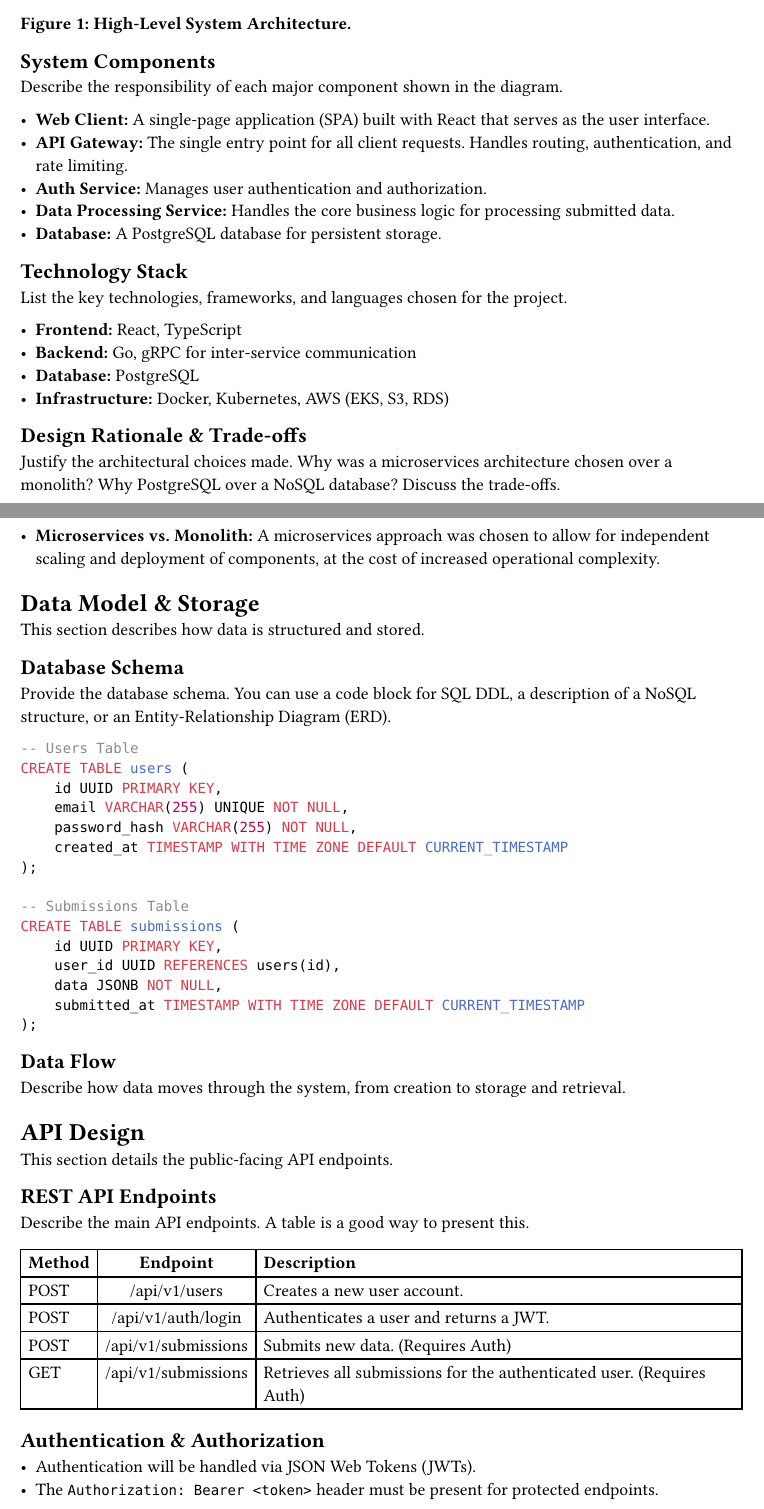
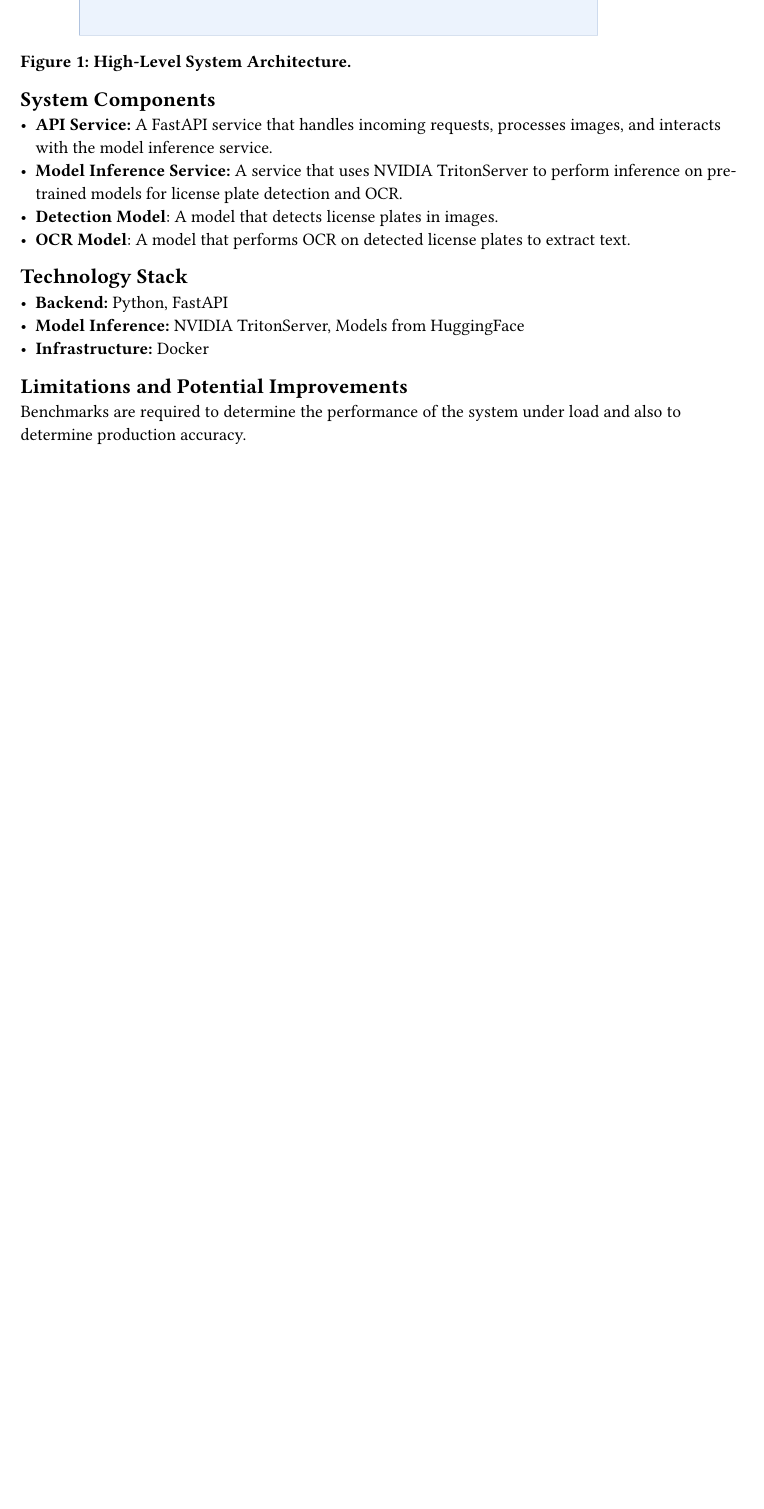
Before and after one commit to ngngardner/viroc, a Typst document (docs/main.typ): two parts of pages 5 and 6 of 7 before the commit and part of page 5 of 5 after it, the two joined at a grey line, cut so that both start at the same text, the shorter picture padded with empty space. The pictures show the PDF file docs/main.pdf that the author committed with the source.

Commit message:
docs: main system design

````diff
--- a/docs/main.typ
+++ b/docs/main.typ
@@ -81 +87,2 @@ List the primary goals of the system. These should be specific, measurable, achi
 
+- *Goal 1:* To provide a scalable platform for vehicle license plate detection and OCR.
@@ -91,2 +95,3 @@ Clearly state what is out of scope for this system or this version of the design
+pre-trained models for license plate detection and OCR.
 
 == Glossary
@@ -131,5 +124,6 @@ Describe the quality attributes and constraints of the system.
 
 // == Section 3: High-Level Architecture ==
+#pagebreak()
 = High-Level Architecture
 #label("sec:architecture")
 
@@ -144,64 +135,17 @@ Provide a diagram illustrating the main components and their interactions.
 *Figure 1: High-Level System Architecture.*
 
 == System Components
-Describe the responsibility of each major component shown in the diagram.
 
-- *Web Client:* A single-page application (SPA) built with React that serves as the user interface.
-- *API Gateway:* The single entry point for all client requests. Handles routing, authentication, and rate limiting.
-- *Auth Service:* Manages user authentication and authorization.
-- *Data Processing Service:* Handles the core business logic for processing submitted data.
-- *Database:* A PostgreSQL database for persistent storage.
+- *API Service:* A FastAPI service that handles incoming requests, processes images, and interacts with the model inference service.
+- *Model Inference Service:* A service that uses NVIDIA TritonServer to perform inference on pre-trained models for license plate detection and OCR.
+- *Detection Model*: A model that detects license plates in images.
+- *OCR Model*: A model that performs OCR on detected license plates to extract text.
 
 == Technology Stack
-List the key technologies, frameworks, and languages chosen for the project.
 
-- *Frontend:* React, TypeScript
-- *Backend:* Go, gRPC for inter-service communication
-- *Database:* PostgreSQL
-- *Infrastructure:* Docker, Kubernetes, AWS (EKS, S3, RDS)
+- *Backend:* Python, FastAPI
+- *Model Inference:* NVIDIA TritonServer, Models from HuggingFace
+- *Infrastructure:* Docker
 
-== Design Rationale & Trade-offs
-Justify the architectural choices made. Why was a microservices architecture chosen over a monolith? Why PostgreSQL over a NoSQL database? Discuss the trade-offs.
+== Limitations and Potential Improvements
 
-- *Microservices vs. Monolith:* A microservices approach was chosen to allow for independent scaling and deployment of components, at the cost of increased operational complexity.
-
-// == Section 4: Data Model & Storage ==
-= Data Model & Storage
-#label("sec:data_model")
-
-This section describes how data is structured and stored.
-
-== Database Schema
-Provide the database schema. You can use a code block for SQL DDL, a description of a NoSQL structure, or an Entity-Relationship Diagram (ERD).
-
-```sql
--- Users Table
-CREATE TABLE users (
-    id UUID PRIMARY KEY,
-    email VARCHAR(255) UNIQUE NOT NULL,
-    password_hash VARCHAR(255) NOT NULL,
-    created_at TIMESTAMP WITH TIME ZONE DEFAULT CURRENT_TIMESTAMP
-);
-
--- Submissions Table
-CREATE TABLE submissions (
-    id UUID PRIMARY KEY,
-    user_id UUID REFERENCES users(id),
-    data JSONB NOT NULL,
-    submitted_at TIMESTAMP WITH TIME ZONE DEFAULT CURRENT_TIMESTAMP
-);
-```
-
-== Data Flow
-Describe how data moves through the system, from creation to storage and retrieval.
-
-// == Section 5: API Design ==
-= API Design
-#label("sec:api_design")
-
-This section details the public-facing API endpoints.
-
-== REST API Endpoints
-Describe the main API endpoints. A table is a good way to present this.
-
-#table(
@@ -211,14 +152,2 @@ Describe the main API endpoints. A table is a good way to present this.
-  [*Method*], [*Endpoint*], [*Description*],
-  [POST], [/api/v1/users], [Creates a new user account.],
-  [POST], [/api/v1/auth/login], [Authenticates a user and returns a JWT.],
-  [POST], [/api/v1/submissions], [Submits new data. (Requires Auth)],
-  [GET], [/api/v1/submissions], [Retrieves all submissions for the authenticated user. (Requires Auth)],
-)
-
-== Authentication & Authorization
-- Authentication will be handled via JSON Web Tokens (JWTs).
-- The `Authorization: Bearer <token>` header must be present for protected endpoints.
-
-// == Section 6: Deployment & Operations ==
-= Deployment & Operations
-#label("sec:deployment")
+Benchmarks are required to determine the performance of the system under load
+and also to determine production accuracy.
````
Also changed, not shown: docs/ai_disclosure.md (+1 -1 lines), docs/main.pdf, docs/viroc.png (added), docs/main.typ (95 more changed lines), 2 other files.
